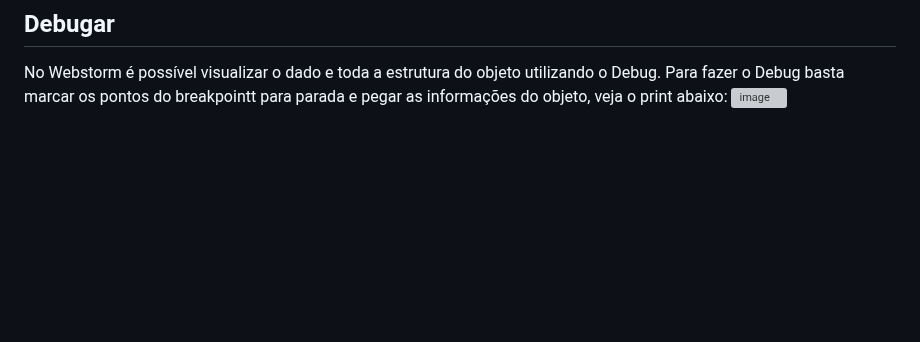
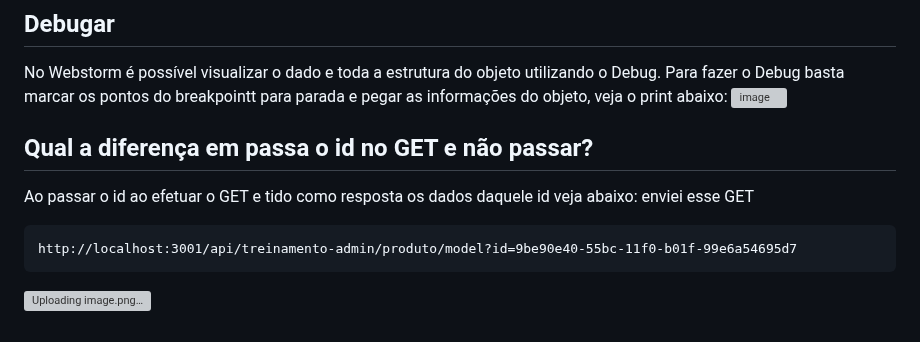
Before and after one commit to diego4500/trabalho, a Markdown page: dicas.md, the part around the change. Drawn GitHub-style; blank space fills up the shorter version; grey boxes are pictures that could not be loaded.

````diff
--- a/dicas.md
+++ b/dicas.md
@@ -140,3 +140,11 @@ const SystemError = require('../../system/core.error')
 No Webstorm é possível visualizar o dado e toda a estrutura do objeto utilizando o Debug.
 Para fazer o Debug basta marcar os pontos do breakpointt para parada e pegar as informações do objeto, veja o print abaixo:
 ![image](https://github.com/user-attachments/assets/2491092b-a8ea-4192-b13a-7bc39588653f)
+
+## Qual a diferença em passa o id no GET e não passar?
+Ao passar o id ao efetuar o GET e tido como resposta os dados daquele id veja abaixo:
+enviei esse GET
+```
+http://localhost:3001/api/treinamento-admin/produto/model?id=9be90e40-55bc-11f0-b01f-99e6a54695d7
+```
+![Uploading image.png…]()
````
